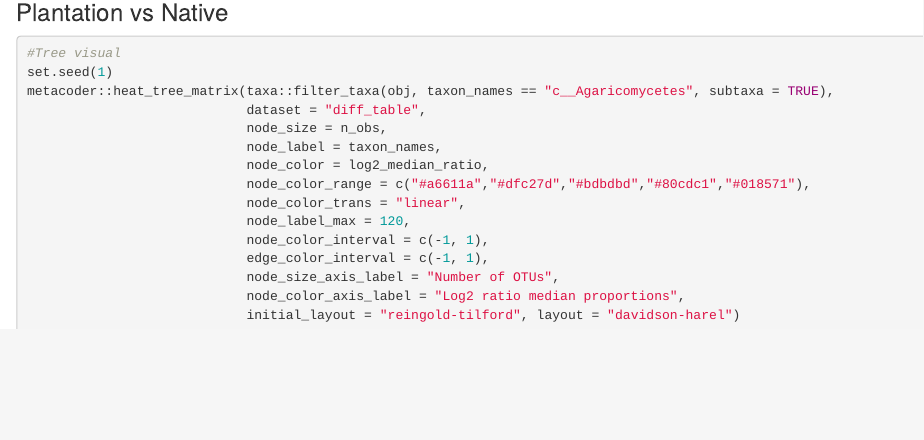
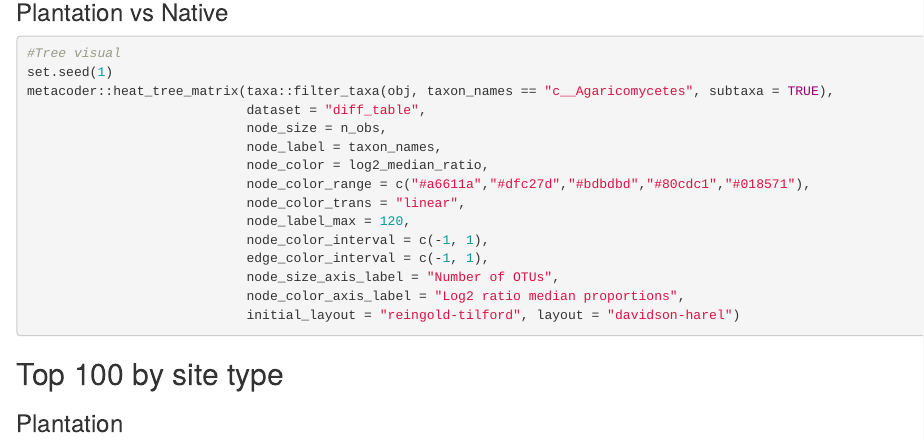
Before and after one commit to alejorojas2/SOB_Australia, an R Markdown document (Plantation_vs_Native.Rmd): the page in a window 1100 px wide, from 3110 px down. Rendered offline with R 4.5, knitr and Pandoc, with nearby package versions; the code chunks are not run, so their results and figures are left out.

Commit message:
Adjust files for analyses

````diff
--- a/Plantation_vs_Native.Rmd
+++ b/Plantation_vs_Native.Rmd
@@ -202,3 +202,11 @@ metacoder::heat_tree_matrix(taxa::filter_taxa(obj, taxon_names == "c__Agaricomyc
                             initial_layout = "reingold-tilford", layout = "davidson-harel")
 
 ```
+
+## Top 100 by site type
+
+### Plantation
+
+```{r}
+
+```
````
Also changed, not shown: OTU_analysis.Rmd (+1 -0 lines).
